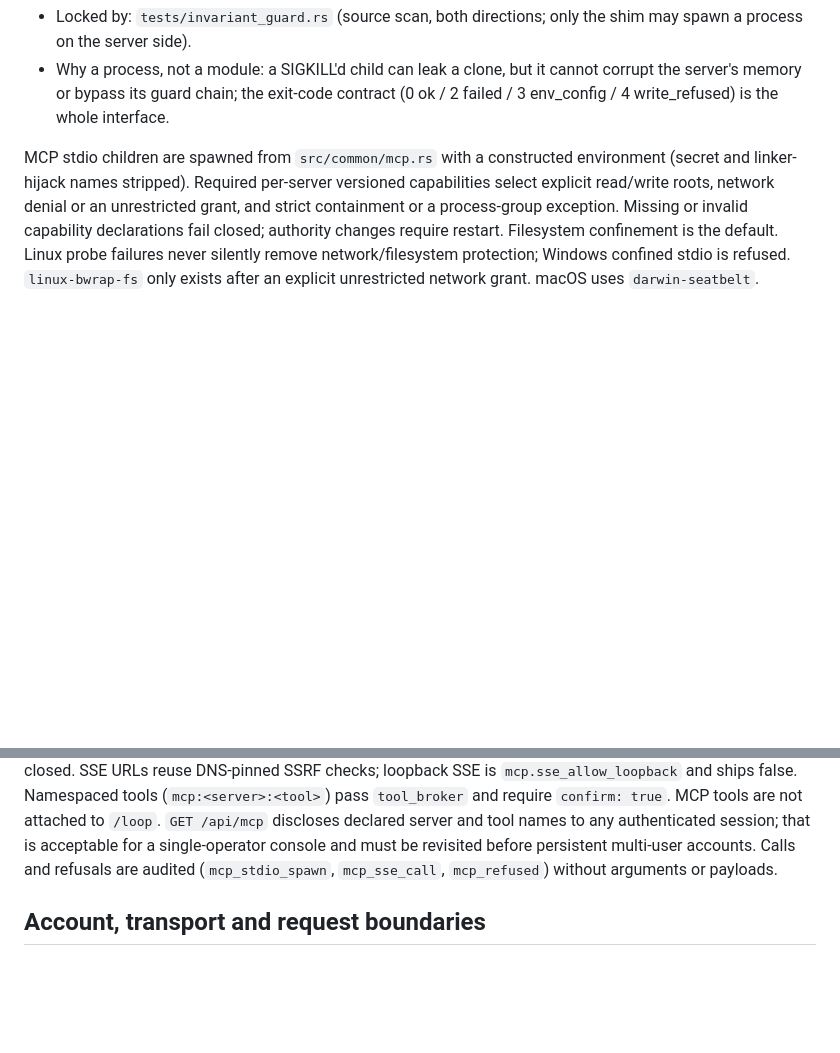
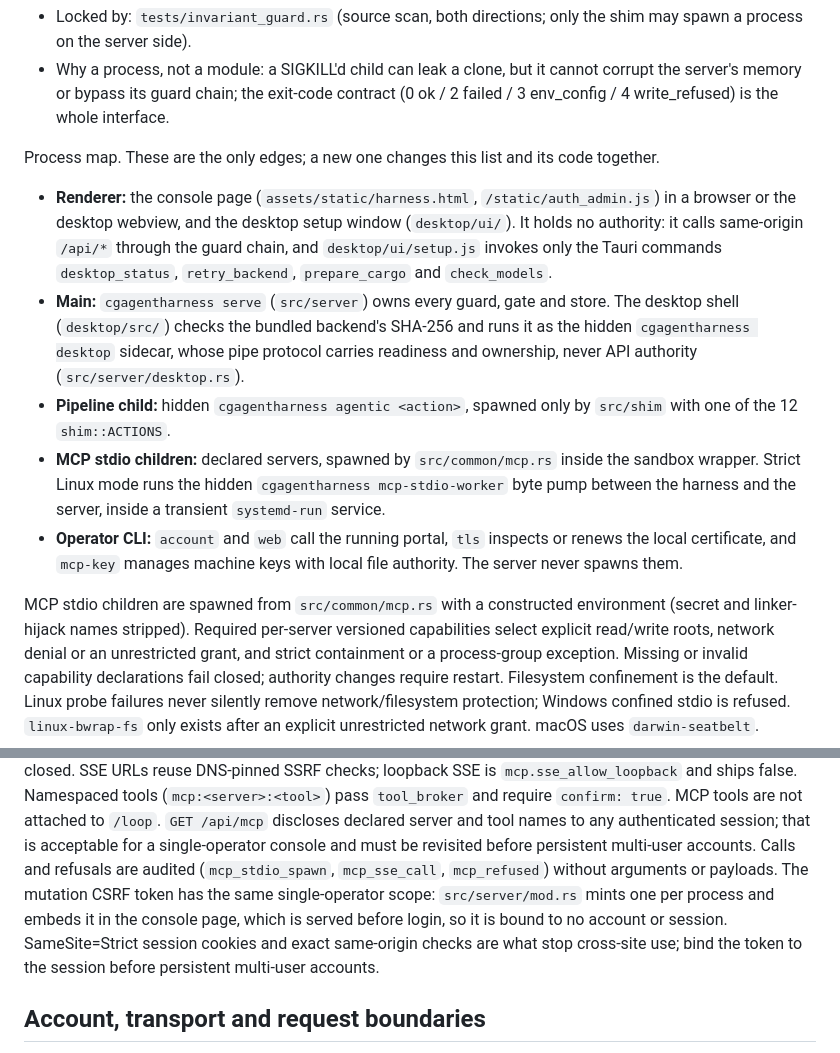
Before and after one commit to cgfixit/CG-agent-harness, a Markdown page: INVARIANTS.md, 2 parts joined by grey strips. Rendered like a GitHub page; blank space fills up the shorter version.

Commit message:
[docs] - Record the process-global CSRF token and map the I6 process edges (#235)
INVARIANTS.md now says what the F3 audit finding found: one CSRF token is
minted per process and embedded in the console page, which is served before
login, so it is bound to no account or session; SameSite=Strict cookies and
exact same-origin checks are what stop cross-site use. It sits next to the
GET /api/mcp disclosure note, which has the same "revisit before persistent
multi-user accounts" status.

The I6 section gains a short process map: renderer, main (serve and the
desktop shell's hidden `desktop` sidecar), the agentic child and its 12
ACTIONS, MCP stdio children with the hidden mcp-stdio-worker, the four Tauri
invokes, and the operator CLI subcommands including mcp-key. No redesign.

Refs #212


Claude-Session: https://claude.ai/code/session_015jMUouE34iMduupSvWXNe9

Co-authored-by: Claude <noreply@anthropic.com>

```diff
--- a/INVARIANTS.md
+++ b/INVARIANTS.md
@@ -17,6 +17,26 @@ the server or the shim.
 - Why a process, not a module: a SIGKILL'd child can leak a clone, but it cannot
   corrupt the server's memory or bypass its guard chain; the exit-code contract
   (0 ok / 2 failed / 3 env_config / 4 write_refused) is the whole interface.
+
+Process map. These are the only edges; a new one changes this list and its code together.
+
+- **Renderer:** the console page (`assets/static/harness.html`, `/static/auth_admin.js`)
+  in a browser or the desktop webview, and the desktop setup window (`desktop/ui/`). It
+  holds no authority: it calls same-origin `/api/*` through the guard chain, and
+  `desktop/ui/setup.js` invokes only the Tauri commands `desktop_status`,
+  `retry_backend`, `prepare_cargo` and `check_models`.
+- **Main:** `cgagentharness serve` (`src/server`) owns every guard, gate and store. The
+  desktop shell (`desktop/src/`) checks the bundled backend's SHA-256 and runs it as the
+  hidden `cgagentharness desktop` sidecar, whose pipe protocol carries readiness and
+  ownership, never API authority (`src/server/desktop.rs`).
+- **Pipeline child:** hidden `cgagentharness agentic <action>`, spawned only by
+  `src/shim` with one of the 12 `shim::ACTIONS`.
+- **MCP stdio children:** declared servers, spawned by `src/common/mcp.rs` inside the
+  sandbox wrapper. Strict Linux mode runs the hidden `cgagentharness mcp-stdio-worker`
+  byte pump between the harness and the server, inside a transient `systemd-run` service.
+- **Operator CLI:** `account` and `web` call the running portal, `tls` inspects or renews
+  the local certificate, and `mcp-key` manages machine keys with local file authority.
+  The server never spawns them.
 
 MCP stdio children are spawned from `src/common/mcp.rs` with a constructed
 environment (secret and linker-hijack names stripped). Required per-server
@@ -59,7 +79,12 @@ and require `confirm: true`. MCP tools are not attached to `/loop`. `GET /api/mc
 discloses declared server and tool names to any authenticated session; that is
 acceptable for a single-operator console and must be revisited before persistent
 multi-user accounts. Calls and refusals are audited (`mcp_stdio_spawn`,
-`mcp_sse_call`, `mcp_refused`) without arguments or payloads.
+`mcp_sse_call`, `mcp_refused`) without arguments or payloads. The mutation CSRF token
+has the same single-operator scope: `src/server/mod.rs` mints one per process and
+embeds it in the console page, which is served before login, so it is bound to no
+account or session. SameSite=Strict session cookies and exact same-origin checks are
+what stop cross-site use; bind the token to the session before persistent multi-user
+accounts.
 
 ## Account, transport and request boundaries
 
```
